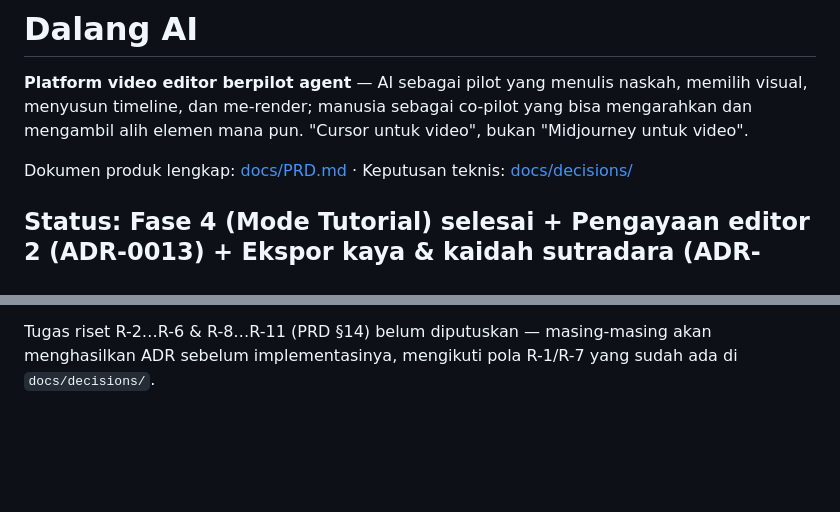
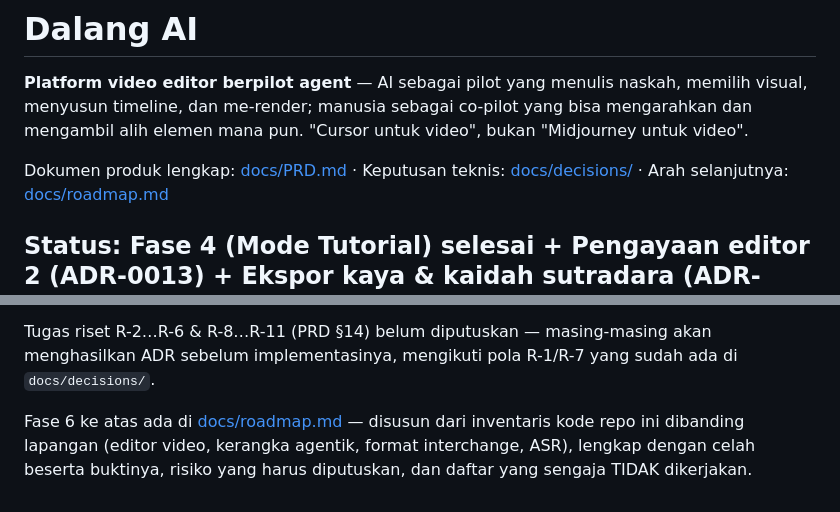
Before and after one commit to TegarTheGreat/DalangAI, a Markdown page: README.md, 2 parts joined by grey strips. Rendered like a GitHub page; blank space fills up the shorter version.

```diff
--- a/README.md
+++ b/README.md
@@ -6,7 +6,8 @@ bisa mengarahkan dan mengambil alih elemen mana pun. "Cursor untuk video",
 bukan "Midjourney untuk video".
 
 Dokumen produk lengkap: [docs/PRD.md](docs/PRD.md) ·
-Keputusan teknis: [docs/decisions/](docs/decisions/)
+Keputusan teknis: [docs/decisions/](docs/decisions/) ·
+Arah selanjutnya: [docs/roadmap.md](docs/roadmap.md)
 
 ## Status: Fase 4 (Mode Tutorial) selesai + Pengayaan editor 2 (ADR-0013) + Ekspor kaya & kaidah sutradara (ADR-0014) + Kehandalan gerak (ADR-0015) + Tipografi (ADR-0016) + Agent berkerajinan (ADR-0017) + Pustaka media (ADR-0018) + Render cloud (ADR-0019) + Lobi & gerbang tata letak (ADR-0020) · Fase 3, 2, 1, 0 selesai
 
@@ -428,3 +429,8 @@ Kontrak-kontrak penting yang SUDAH ditegakkan kode (bukan prompt):
 Tugas riset R-2…R-6 & R-8…R-11 (PRD §14) belum diputuskan — masing-masing akan
 menghasilkan ADR sebelum implementasinya, mengikuti pola R-1/R-7 yang sudah ada
 di `docs/decisions/`.
+
+Fase 6 ke atas ada di [docs/roadmap.md](docs/roadmap.md) — disusun dari
+inventaris kode repo ini dibanding lapangan (editor video, kerangka agentik,
+format interchange, ASR), lengkap dengan celah beserta buktinya, risiko yang
+harus diputuskan, dan daftar yang sengaja TIDAK dikerjakan.
```
Also changed, not shown: docs/roadmap.md (added, +307 -0 lines).
